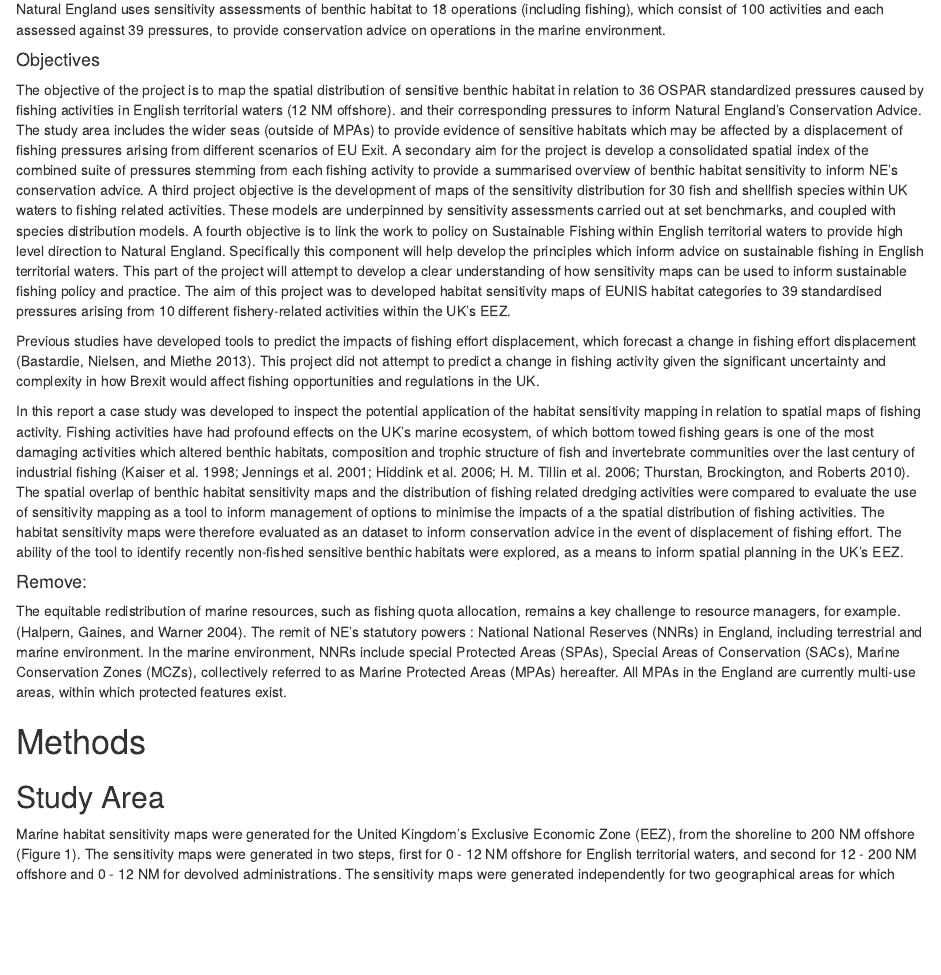
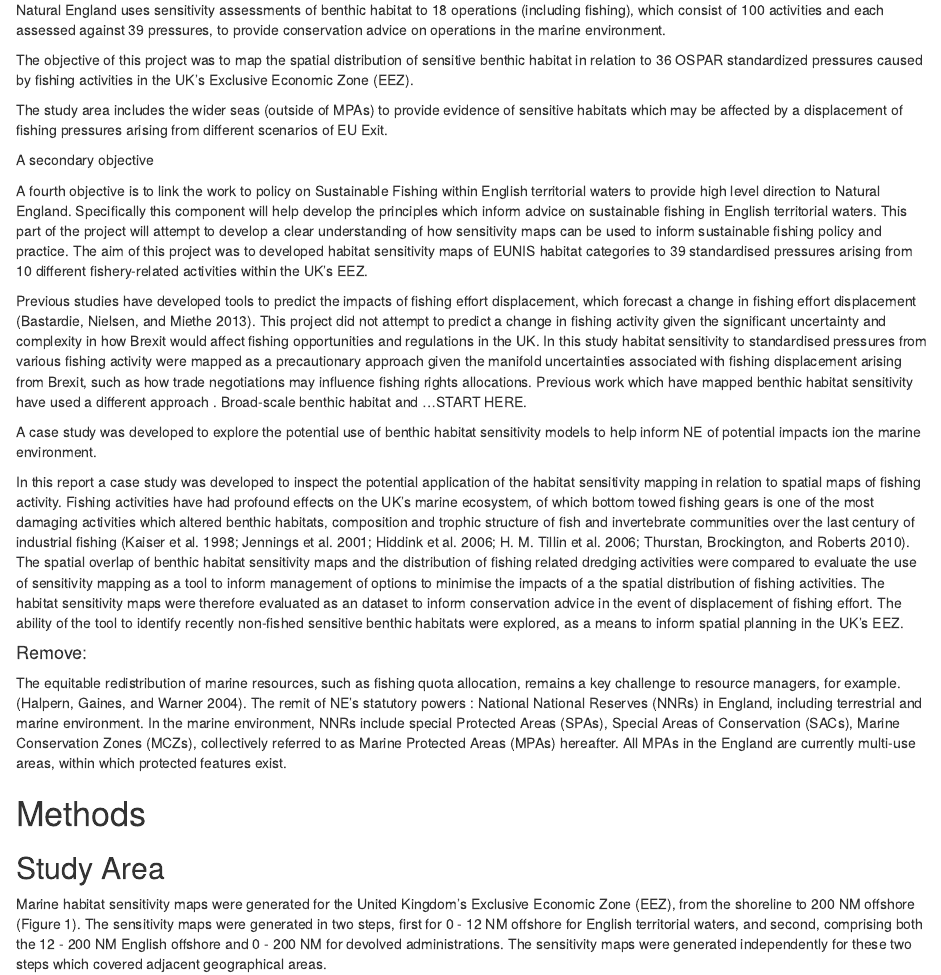
Before and after one commit to naturalengland/marine_biotope_sensitivity, an R Markdown document (report/Habitat_sensitivity_mapping_UK_EEZ_20190225.Rmd): the page in a window 1100 px wide, from 780 px down before the commit and from 830 px down after it, so that both start at the same text. Rendered offline with R 4.5, knitr and Pandoc, with nearby package versions; some code elsewhere in the file could not run offline.

Commit message:
update intro

```diff
--- a/report/Habitat_sensitivity_mapping_UK_EEZ_20190225.Rmd
+++ b/report/Habitat_sensitivity_mapping_UK_EEZ_20190225.Rmd
@@ -33,15 +33,18 @@ The whole-sites and wider-seas approach means that currently protected features
 
 Natural England uses sensitivity assessments of benthic habitat to 18 operations (including fishing), which consist of 100 activities and each assessed against 39 pressures, to provide conservation advice on operations in the marine environment.
 
-#### Objectives
-The objective of the project is to map the spatial distribution of sensitive benthic habitat in relation to 36 OSPAR standardized pressures caused by fishing activities in English territorial waters (12 NM offshore).
- and their corresponding pressures to inform Natural England’s Conservation Advice. The study area includes the wider seas (outside of MPAs) to provide evidence of sensitive habitats which may be affected by a displacement of fishing pressures arising from different scenarios of EU Exit.
-A secondary aim for the project is develop a consolidated spatial index of the combined suite of pressures stemming from each fishing activity to provide a summarised overview of benthic habitat sensitivity to inform NE’s conservation advice.
-A third project objective is the development of maps of the sensitivity distribution for 30 fish and shellfish species within UK waters to fishing related activities. These models are underpinned by sensitivity assessments carried out at set benchmarks, and coupled with species distribution models.
+The objective of this project was to map the spatial distribution of sensitive benthic habitat in relation to 36 OSPAR standardized pressures caused by fishing activities in the UK's Exclusive Economic Zone (EEZ).
+
+The study area includes the wider seas (outside of MPAs) to provide evidence of sensitive habitats which may be affected by a displacement of fishing pressures arising from different scenarios of EU Exit.
+
+A secondary objective
+
 A fourth objective is to link the work to policy on Sustainable Fishing within English territorial waters to provide high level direction to Natural England. Specifically this component will help develop the principles which inform advice on sustainable fishing in English territorial waters. This part of the project will attempt to develop a clear understanding of how sensitivity maps can be used to inform sustainable fishing policy and practice.
 The aim of this project was to developed habitat sensitivity maps of EUNIS habitat categories to 39 standardised pressures arising from 10 different fishery-related activities within the UK's EEZ.
 
-Previous studies have developed tools to predict the impacts of fishing effort displacement, which forecast a change in fishing effort displacement [@bastardieDISPLACEDynamicIndividualbased2013]. This project did not attempt to predict a change in fishing activity given the significant uncertainty and complexity in how Brexit would affect fishing opportunities and regulations in the UK.
+Previous studies have developed tools to predict the impacts of fishing effort displacement, which forecast a change in fishing effort displacement [@bastardieDISPLACEDynamicIndividualbased2013]. This project did not attempt to predict a change in fishing activity given the significant uncertainty and complexity in how Brexit would affect fishing opportunities and regulations in the UK. In this study habitat sensitivity to standardised pressures from various fishing activity were mapped as a precautionary approach given the manifold uncertainties associated with fishing displacement arising from Brexit, such as how trade negotiations may influence fishing rights allocations. Previous work which have mapped benthic habitat sensitivity have used a different approach . Broad-scale benthic habitat and ...START HERE.
+
+A case study was developed to explore the potential use of benthic habitat sensitivity models to help inform NE of potential impacts ion the marine environment.
 
 In this report a case study was developed to inspect the potential application of the habitat sensitivity mapping in relation to spatial maps of fishing activity. Fishing activities have had profound effects on the UK's marine ecosystem, of which bottom towed fishing gears is one of the most damaging activities which altered benthic habitats, composition and trophic structure of fish and invertebrate communities over the last century of industrial fishing [@kaiserChangesMegafaunalBenthic1998; @jenningsImpactsTrawlingDisturbance2001; @hiddinkCumulativeImpactsSeabed2006; @tillinChronicBottomTrawling2006; @thurstanEffects118Years2010]. The spatial overlap of benthic habitat sensitivity maps and the distribution of fishing related dredging activities were compared to evaluate the use of sensitivity mapping as a tool to inform management of options to minimise the impacts of a the spatial distribution of fishing activities. The habitat sensitivity maps were therefore evaluated as an dataset to inform conservation advice in the event of displacement of fishing effort. The ability of the tool to identify recently non-fished sensitive benthic habitats were explored, as a means to inform spatial planning in the UK's EEZ.
 
@@ -53,4 +56,4 @@ The remit of NE's statutory powers : National National Reserves (NNRs) in Englan
 # Methods
 
 ## Study Area
-Marine habitat sensitivity maps were generated for the United Kingdom's Exclusive Economic Zone (EEZ), from the shoreline to 200 NM offshore (Figure 1). The sensitivity maps were generated in two steps, first for 0 - 12 NM offshore for English territorial waters, and second for 12 - 200 NM offshore and 0 - 12 NM for devolved administrations. The sensitivity maps were generated independently for two geographical areas for which
+Marine habitat sensitivity maps were generated for the United Kingdom's Exclusive Economic Zone (EEZ), from the shoreline to 200 NM offshore (Figure 1). The sensitivity maps were generated in two steps, first for 0 - 12 NM offshore for English territorial waters, and second, comprising both the 12 - 200 NM English offshore and 0 - 200 NM for devolved administrations. The sensitivity maps were generated independently for these two steps which covered adjacent geographical areas.
```
Also changed, not shown: report/Habitat_sensitivity_mapping_UK_EEZ_20190225.Rmd (19 more changed lines).
